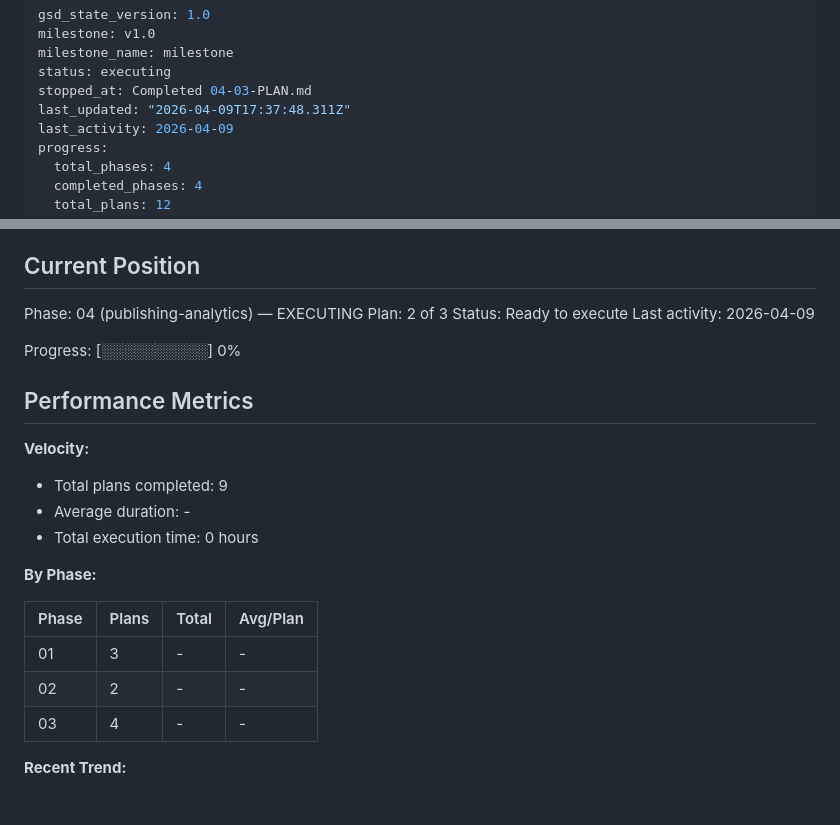
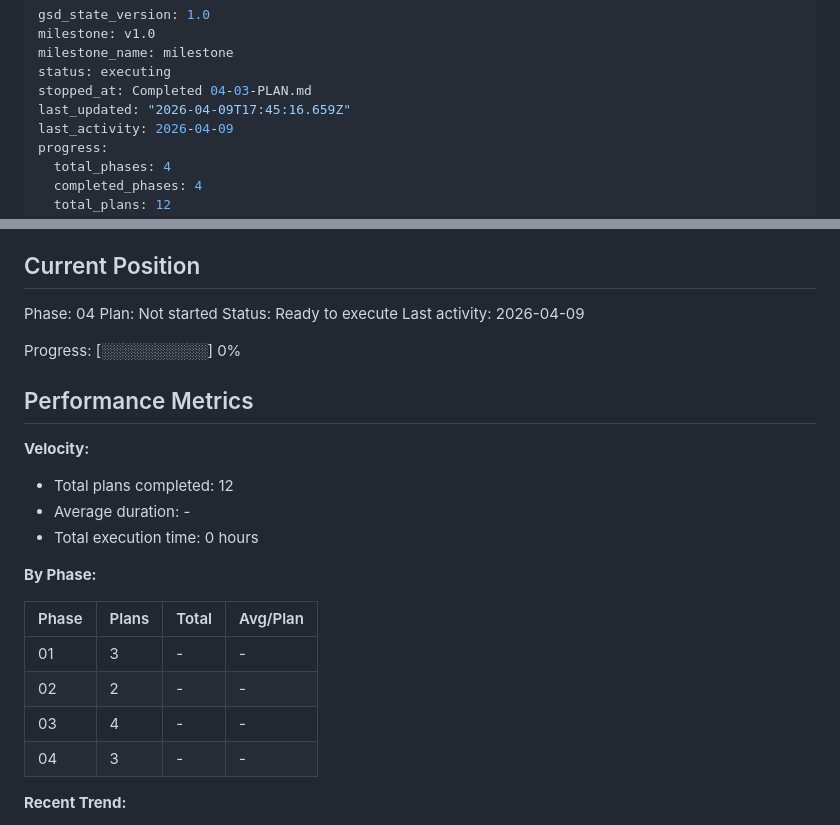
Before and after one commit to robinsadeghpour/content-workflow, a Markdown page: .planning/STATE.md, 2 parts joined by grey strips. Rendered like a GitHub page.

Commit message:
docs(phase-04): complete phase execution — all 3 plans done, verification passed
Co-Authored-By: Claude Opus 4.6 <noreply@anthropic.com>

```diff
--- a/.planning/STATE.md
+++ b/.planning/STATE.md
@@ -4,7 +4,7 @@ milestone: v1.0
 milestone_name: milestone
 status: executing
 stopped_at: Completed 04-03-PLAN.md
-last_updated: "2026-04-09T17:37:48.311Z"
+last_updated: "2026-04-09T17:45:16.659Z"
 last_activity: 2026-04-09
 progress:
   total_phases: 4
@@ -25,8 +25,8 @@ See: .planning/PROJECT.md (updated 2026-04-08)
 
 ## Current Position
 
-Phase: 04 (publishing-analytics) — EXECUTING
-Plan: 2 of 3
+Phase: 04
+Plan: Not started
 Status: Ready to execute
 Last activity: 2026-04-09
 
@@ -36,7 +36,7 @@ Progress: [░░░░░░░░░░] 0%
 
 **Velocity:**
 
-- Total plans completed: 9
+- Total plans completed: 12
 - Average duration: -
 - Total execution time: 0 hours
 
@@ -47,6 +47,7 @@ Progress: [░░░░░░░░░░] 0%
 | 01 | 3 | - | - |
 | 02 | 2 | - | - |
 | 03 | 4 | - | - |
+| 04 | 3 | - | - |
 
 **Recent Trend:**
 
```
